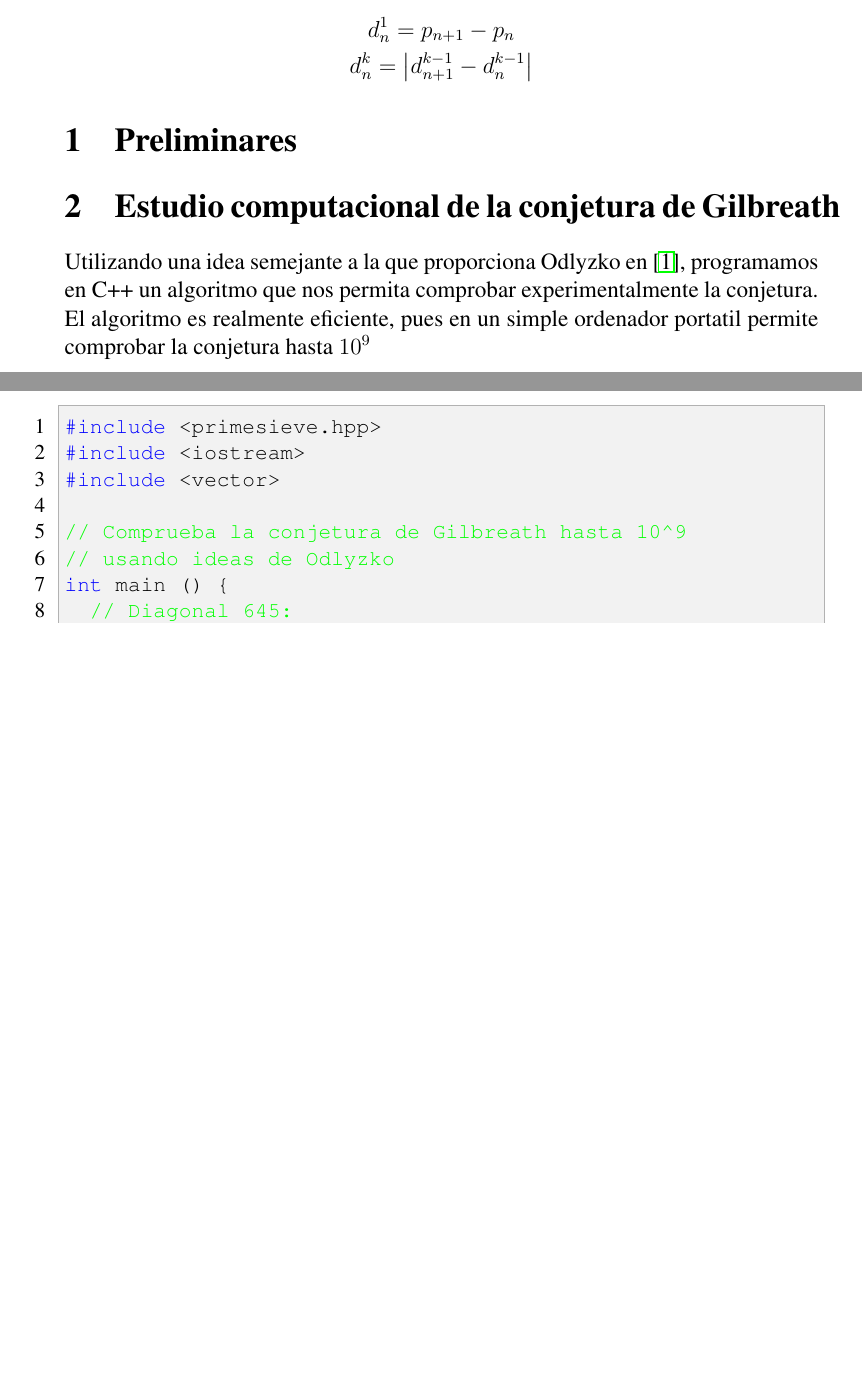
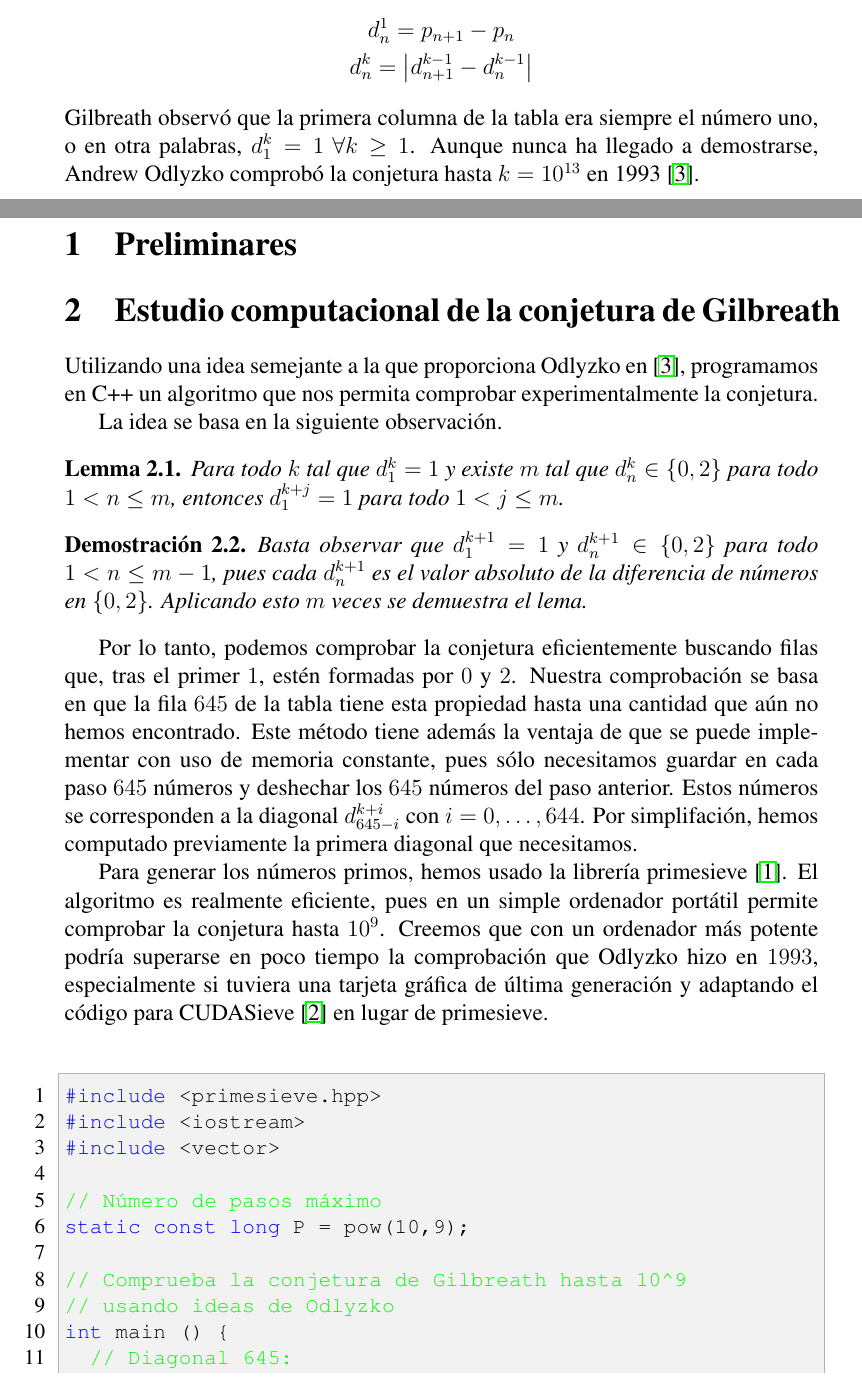
Before and after one commit to RafJavDie/Apuntes-4-Mates, a LaTeX document (TAN/Trabajo TAN/GNver2.tex): two parts of pages 1 and 2 of 8 before the commit and two parts of pages 1 and 2 of 9 after it, joined at a grey line, cut so that both start at the same text, the shorter picture padded with empty space. Compiled offline with pdfLaTeX; the source files are stored in an older character set and shown here as Unicode.

Commit message:
TAN: Odlyzko no era húngaro

```diff
--- a/TAN/Trabajo TAN/GNver2.tex
+++ b/TAN/Trabajo TAN/GNver2.tex
@@ -92,11 +92,24 @@ Si denotamos $d^k_n$ al $n$-ésimo elemento de la $k$-ésima fila, entonces tene
 d^1_n = p_{n+1}-p_n\\
 d^k_n = \abs{d_{n+1}^{k-1}-d_{n}^{k-1}}
 \end{gather*}
+Gilbreath observó que la primera columna de la tabla era siempre el número uno, o en otra palabras, $d^k_1 = 1$ $\forall k \geq 1$. Aunque nunca ha llegado a demostrarse, Andrew Odlyzko comprobó la conjetura hasta $k=10^{13}$ en 1993 \cite{odly}.
 \section{Preliminares}
 
 
 \section{Estudio computacional de la conjetura de Gilbreath}
-Utilizando una idea semejante a la que proporciona Odlyzko en \cite{odly}, programamos en C++ un algoritmo que nos permita comprobar experimentalmente la conjetura. El algoritmo es realmente eficiente, pues en un simple ordenador portatil permite comprobar la conjetura hasta $10^9$
+Utilizando una idea semejante a la que proporciona Odlyzko en \cite{odly}, programamos en C++ un algoritmo que nos permita comprobar experimentalmente la conjetura.
+
+La idea se basa en la siguiente observación.
+\begin{lemma}
+Para todo $k$ tal que $d^k_1=1$ y existe $m$ tal que $d^k_n \in \{0,2\}$ para todo $1<n \leq m$, entonces $d^{k+j}_1=1$ para todo $1<j \leq m$.
+\end{lemma}
+\begin{demo}
+Basta observar que $d^{k+1}_1=1$ y $d^{k+1}_n \in \{0,2\}$ para todo $1<n \leq m-1$, pues cada $d^{k+1}_n$ es el valor absoluto de la diferencia de números en $\{0,2\}$. Aplicando esto $m$ veces se demuestra el lema.
+\end{demo}
+
+Por lo tanto, podemos comprobar la conjetura eficientemente buscando filas que, tras el primer $1$, estén formadas por $0$ y $2$. Nuestra comprobación se basa en que la fila $645$ de la tabla tiene esta propiedad hasta una cantidad que aún no hemos encontrado. Este método tiene además la ventaja de que se puede implementar con uso de memoria constante, pues sólo necesitamos guardar en cada paso $645$ números y deshechar los $645$ números del paso anterior. Estos números se corresponden a la diagonal $d^{k+i}_{645-i}$ con $i=0,\dots,644$. Por simplifación, hemos computado previamente la primera diagonal que necesitamos.
+
+Para generar los números primos, hemos usado la librería primesieve \cite{primesieve}. El algoritmo es realmente eficiente, pues en un simple ordenador portátil permite comprobar la conjetura hasta $10^9$. Creemos que con un ordenador más potente podría superarse en poco tiempo la comprobación que Odlyzko hizo en $1993$, especialmente si tuviera una tarjeta gráfica de última generación y adaptando el código para CUDASieve \cite{cudasieve} en lugar de primesieve.
 
 \lstset{
 	language=C++,
@@ -123,42 +136,40 @@ Utilizando una idea semejante a la que proporciona Odlyzko en \cite{odly}, progr
 #include <iostream>
 #include <vector>
 
+// Número de pasos máximo
+static const long P = pow(10,9);
+
 // Comprueba la conjetura de Gilbreath hasta 10^9
 // usando ideas de Odlyzko
 int main () {
 	// Diagonal 645:
 	std::vector<uint64_t> nums
-	{4703,12,0,6,4,2,0,2,0,0,2,2,0,4,2,0,0,2,2,
-	2,0,0,0,2,0,0,0,2,0,2,2,2,2,2,0,0,0,2,0,0,
-	0,2,0,2,2,2,2,0,0,2,2,0,0,0,0,0,0,2,2,2,2,
-	2,0,0,2,2,0,0,2,0,0,2,2,2,0,0,2,0,0,0,2,2,
-	2,2,0,0,2,0,2,0,0,0,0,2,0,0,2,0,0,0,2,2,2,
-	2,0,2,2,2,2,0,2,2,2,0,2,2,2,2,2,2,2,0,0,2,
-	2,2,2,0,0,2,2,2,2,2,2,2,0,0,0,2,2,0,2,0,2,
-	2,2,0,2,0,2,0,0,2,0,0,0,2,0,0,2,2,2,2,2,0,
-	0,0,0,2,2,0,0,2,0,2,0,2,2,2,2,0,2,0,2,0,0,
-	0,2,0,2,2,0,0,0,0,2,2,2,0,2,0,2,2,2,2,0,0,
-	2,0,2,0,0,2,0,0,0,0,0,0,2,0,2,2,2,2,2,2,2,
-	2,0,2,2,0,0,0,2,2,0,0,2,0,0,2,0,2,0,0,0,0,
-	2,0,2,2,0,0,2,0,2,2,0,0,2,2,2,0,2,0,2,2,0,
-	2,2,0,2,2,2,2,2,2,0,0,2,2,2,0,0,0,2,0,2,0,
-	0,2,2,2,2,0,0,2,2,2,0,0,2,2,0,0,0,2,2,2,0,
-	0,0,2,0,2,2,2,0,2,0,0,2,0,0,2,0,0,2,0,0,0,
-	2,0,0,2,0,2,0,0,2,0,0,0,2,0,0,0,2,2,2,2,0,
-	0,0,0,0,0,0,0,0,0,0,0,0,2,2,0,2,0,2,2,2,2,
-	2,0,2,0,0,2,0,0,0,0,2,0,0,2,0,0,0,2,2,2,2,
-	2,2,0,2,0,0,0,0,0,2,2,0,2,2,0,2,2,0,2,0,0,
-	2,0,0,0,2,2,2,2,0,2,0,0,0,2,2,2,2,2,2,0,2,
-	2,2,2,2,2,0,2,2,0,2,2,0,0,0,2,2,0,0,2,0,2,
-	2,0,0,0,0,2,2,0,0,0,2,0,0,2,2,0,0,2,0,2,2,
-	0,2,0,0,0,0,0,2,0,2,0,0,0,2,0,2,0,2,0,2,0,
-	2,2,2,0,0,2,0,0,0,0,2,0,0,0,0,0,2,0,2,0,0,
-	0,0,0,2,2,2,0,2,0,0,2,2,0,2,0,0,0,0,0,0,0,
-	0,2,2,2,2,2,2,2,2,0,0,0,2,2,2,0,2,2,0,0,0,
-	2,0,2,2,0,2,2,0,2,2,0,2,0,0,2,2,2,2,0,0,0,
-	0,2,0,0,0,2,2,0,2,0,0,0,2,0,2,2,2,2,0,2,2,
-	0,2,0,0,0,0,0,0,0,2,2,2,2,0,0,0,2,2,0,2,2,
-	0,2,2,0,0,0,1};
+	{4703,12,0,6,4,2,0,2,0,0,2,2,0,4,2,0,0,2,2,2,0,0,
+	0,2,0,0,0,2,0,2,2,2,2,2,0,0,0,2,0,0,0,2,0,2,2,2,2,
+	0,0,2,2,0,0,0,0,0,0,2,2,2,2,2,0,0,2,2,0,0,2,0,0,2,
+	2,2,0,0,2,0,0,0,2,2,2,2,0,0,2,0,2,0,0,0,0,2,0,0,2,
+	0,0,0,2,2,2,2,0,2,2,2,2,0,2,2,2,0,2,2,2,2,2,2,2,0,
+	0,2,2,2,2,0,0,2,2,2,2,2,2,2,0,0,0,2,2,0,2,0,2,2,2,
+	0,2,0,2,0,0,2,0,0,0,2,0,0,2,2,2,2,2,0,0,0,0,2,2,0,
+	0,2,0,2,0,2,2,2,2,0,2,0,2,0,0,0,2,0,2,2,0,0,0,0,2,
+	2,2,0,2,0,2,2,2,2,0,0,2,0,2,0,0,2,0,0,0,0,0,0,2,0,
+	2,2,2,2,2,2,2,2,0,2,2,0,0,0,2,2,0,0,2,0,0,2,0,2,0,
+	0,0,0,2,0,2,2,0,0,2,0,2,2,0,0,2,2,2,0,2,0,2,2,0,2,
+	2,0,2,2,2,2,2,2,0,0,2,2,2,0,0,0,2,0,2,0,0,2,2,2,2,
+	0,0,2,2,2,0,0,2,2,0,0,0,2,2,2,0,0,0,2,0,2,2,2,0,2,
+	0,0,2,0,0,2,0,0,2,0,0,0,2,0,0,2,0,2,0,0,2,0,0,0,2,
+	0,0,0,2,2,2,2,0,0,0,0,0,0,0,0,0,0,0,0,0,2,2,0,2,0,
+	2,2,2,2,2,0,2,0,0,2,0,0,0,0,2,0,0,2,0,0,0,2,2,2,2,
+	2,2,0,2,0,0,0,0,0,2,2,0,2,2,0,2,2,0,2,0,0,2,0,0,0,
+	2,2,2,2,0,2,0,0,0,2,2,2,2,2,2,0,2,2,2,2,2,2,0,2,2,
+	0,2,2,0,0,0,2,2,0,0,2,0,2,2,0,0,0,0,2,2,0,0,0,2,0,
+	0,2,2,0,0,2,0,2,2,0,2,0,0,0,0,0,2,0,2,0,0,0,2,0,2,
+	0,2,0,2,0,2,2,2,0,0,2,0,0,0,0,2,0,0,0,0,0,2,0,2,0,
+	0,0,0,0,2,2,2,0,2,0,0,2,2,0,2,0,0,0,0,0,0,0,0,2,2,
+	2,2,2,2,2,2,0,0,0,2,2,2,0,2,2,0,0,0,2,0,2,2,0,2,2,
+	0,2,2,0,2,0,0,2,2,2,2,0,0,0,0,2,0,0,0,2,2,0,2,0,0,
+	0,2,0,2,2,2,2,0,2,2,0,2,0,0,0,0,0,0,0,2,2,2,2,0,0,
+	0,2,2,0,2,2,0,2,2,0,0,0,1};
 
 uint64_t nexto;
 primesieve::iterator it;
```
Also changed, not shown: TAN/Trabajo TAN/GNver2.tex (21 more changed lines).
